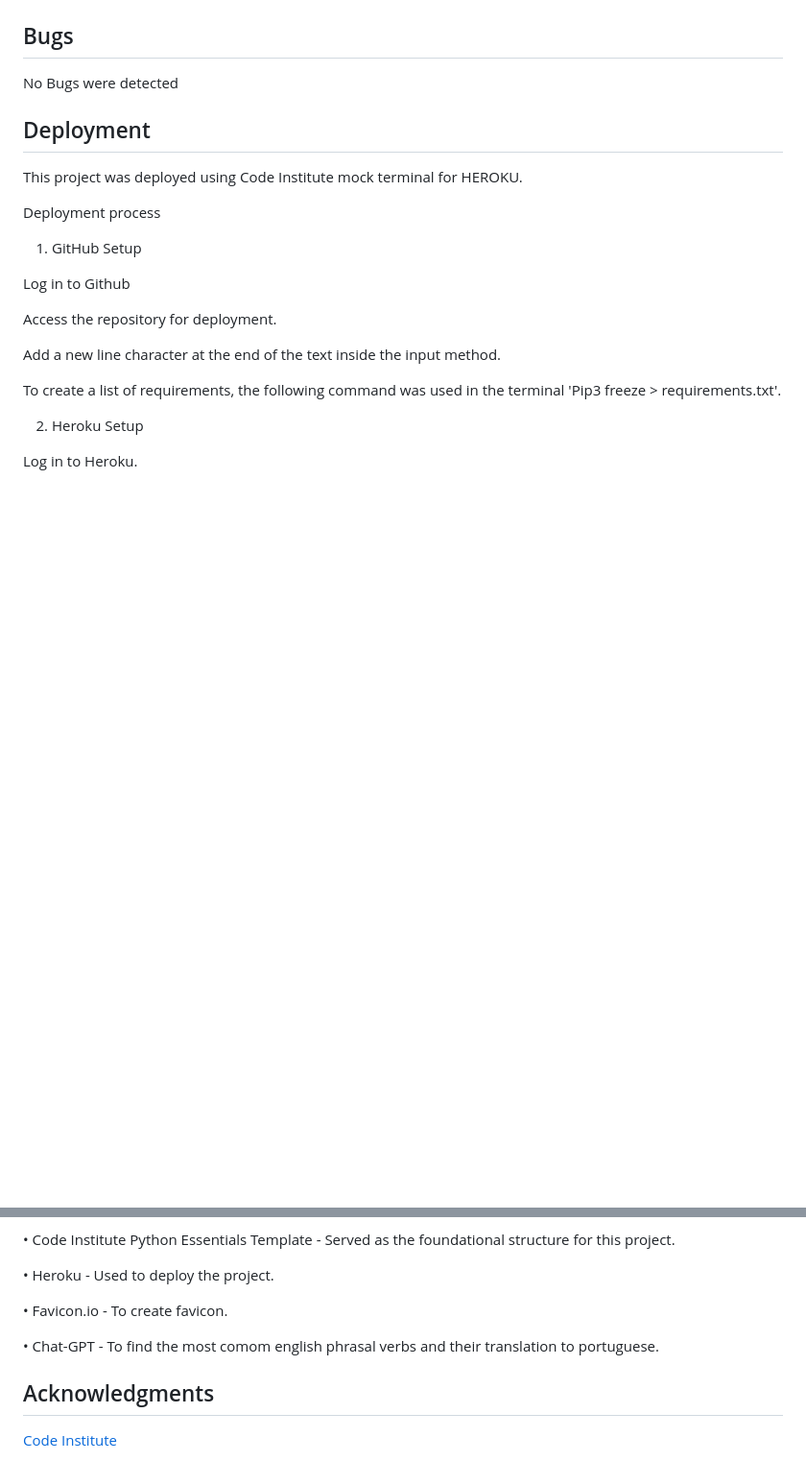
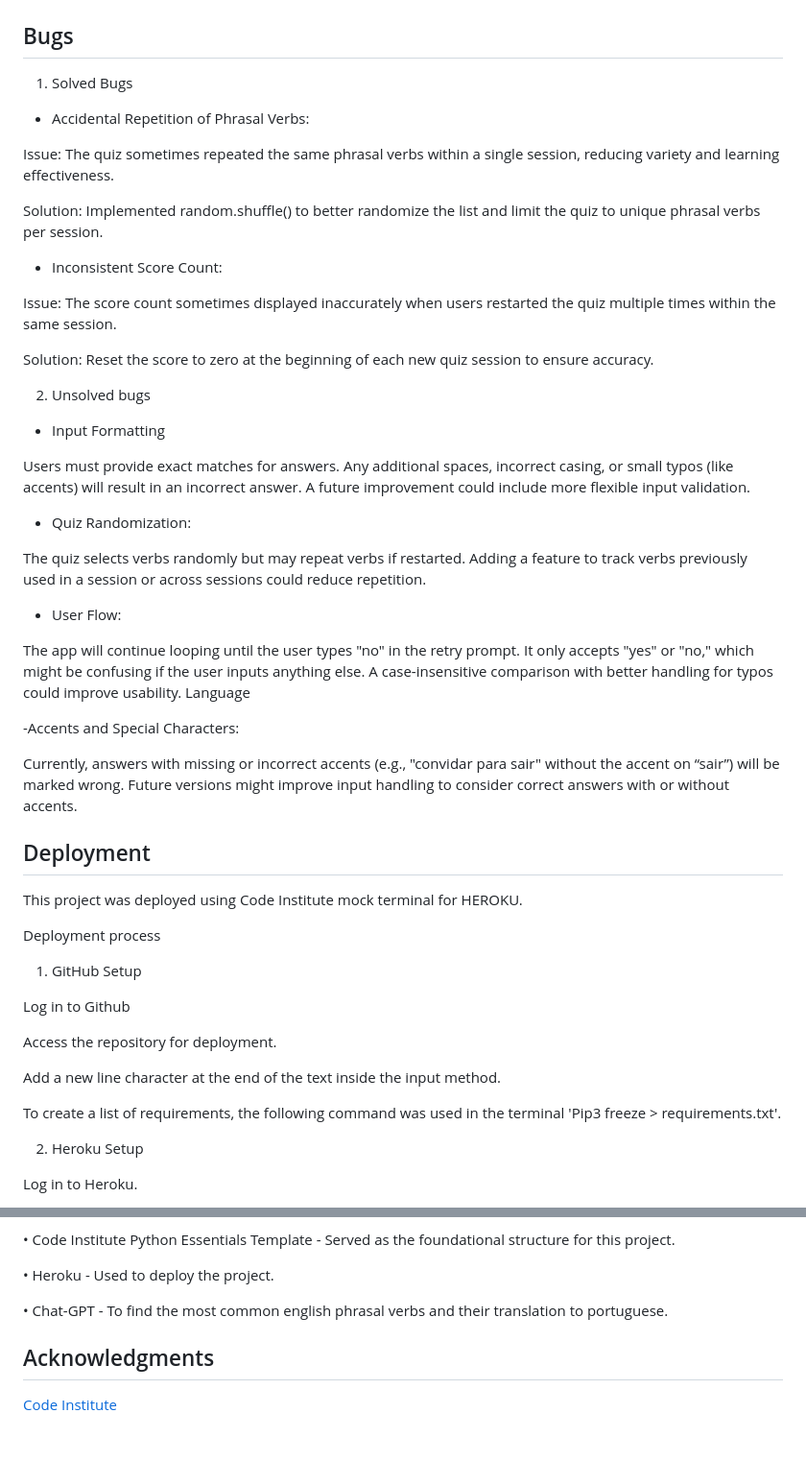
Before and after one commit to JuliDell/English-Learning-App, a Markdown page: README.md, 2 parts joined by grey strips. Shown: that part at 96% size. GitHub-like rendering; blank space fills up the shorter version.

```diff
--- a/README.md
+++ b/README.md
@@ -106,7 +124,39 @@ PEP8
 
 ## Bugs
 
-No Bugs were detected
+1) Solved Bugs
+
+- Accidental Repetition of Phrasal Verbs:
+
+Issue: The quiz sometimes repeated the same phrasal verbs within a single session, reducing variety and learning effectiveness.
+
+Solution: Implemented random.shuffle() to better randomize the list and limit the quiz to unique phrasal verbs per session.
+
+- Inconsistent Score Count:
+
+Issue: The score count sometimes displayed inaccurately when users restarted the quiz multiple times within the same session.
+
+Solution: Reset the score to zero at the beginning of each new quiz session to ensure accuracy.
+
+2) Unsolved bugs
+
+- Input Formatting
+
+Users must provide exact matches for answers. Any additional spaces, incorrect casing, or small typos (like accents) will result in an incorrect answer. A future improvement could include more flexible input validation.
+
+- Quiz Randomization:
+
+The quiz selects verbs randomly but may repeat verbs if restarted. Adding a feature to track verbs previously used in a session or across sessions could reduce repetition.
+
+- User Flow:
+
+The app will continue looping until the user types "no" in the retry prompt. It only accepts "yes" or "no," which might be confusing if the user inputs anything else. A case-insensitive comparison with better handling for typos could improve usability.
+Language
+
+-Accents and Special Characters:
+
+Currently, answers with missing or incorrect accents (e.g., "convidar para sair" without the accent on “sair”) will be marked wrong. Future versions might improve input handling to consider correct answers with or without accents.
+
 
 ## Deployment
 This project was deployed using Code Institute mock terminal for HEROKU.
@@ -174,9 +224,7 @@ Frameworks, Libraries & Programs Used:
 
 •	Heroku - Used to deploy the project.
 
-•	Favicon.io - To create favicon.
-
-•	Chat-GPT - To find the most comom english phrasal verbs and their translation to portuguese.
+•	Chat-GPT - To find the most common english phrasal verbs and their translation to portuguese.
 
 ## Acknowledgments
 
```
Also changed, not shown: other parts of README.md (+20 -2 lines).
